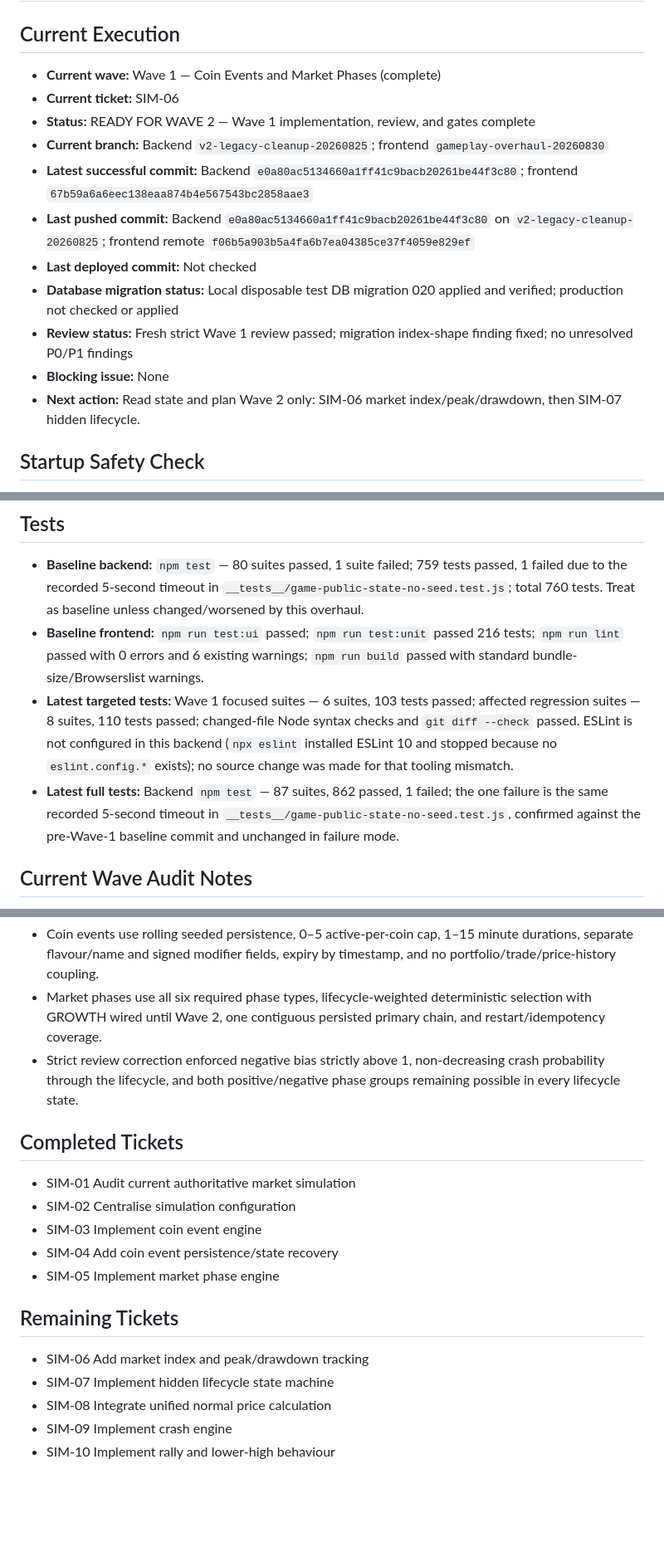
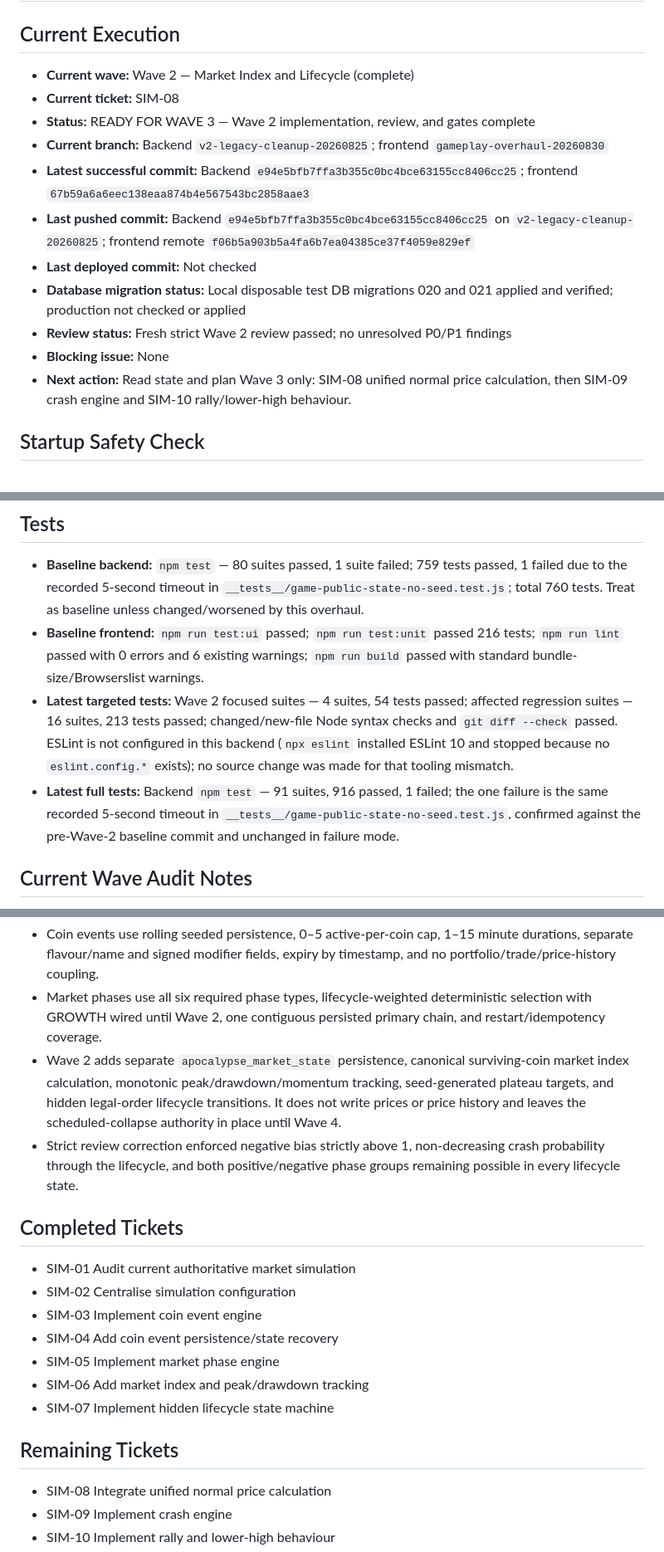
Before and after one commit to jdwd40/back_coins_x, a Markdown page: AUTOBUILD_STATE.md, 3 parts joined by grey strips. Shown at 83% size. Drawn GitHub-style; blank space fills up the shorter version.

Commit message:
docs(sim): record Wave 2 checkpoint

```diff
--- a/AUTOBUILD_STATE.md
+++ b/AUTOBUILD_STATE.md
@@ -2,17 +2,17 @@
 
 ## Current Execution
 
-- **Current wave:** Wave 1 — Coin Events and Market Phases (complete)
-- **Current ticket:** SIM-06
-- **Status:** READY FOR WAVE 2 — Wave 1 implementation, review, and gates complete
+- **Current wave:** Wave 2 — Market Index and Lifecycle (complete)
+- **Current ticket:** SIM-08
+- **Status:** READY FOR WAVE 3 — Wave 2 implementation, review, and gates complete
 - **Current branch:** Backend `v2-legacy-cleanup-20260825`; frontend `gameplay-overhaul-20260830`
-- **Latest successful commit:** Backend `e0a80ac5134660a1ff41c9bacb20261be44f3c80`; frontend `67b59a6a6eec138eaa874b4e567543bc2858aae3`
-- **Last pushed commit:** Backend `e0a80ac5134660a1ff41c9bacb20261be44f3c80` on `v2-legacy-cleanup-20260825`; frontend remote `f06b5a903b5a4fa6b7ea04385ce37f4059e829ef`
+- **Latest successful commit:** Backend `e94e5bfb7ffa3b355c0bc4bce63155cc8406cc25`; frontend `67b59a6a6eec138eaa874b4e567543bc2858aae3`
+- **Last pushed commit:** Backend `e94e5bfb7ffa3b355c0bc4bce63155cc8406cc25` on `v2-legacy-cleanup-20260825`; frontend remote `f06b5a903b5a4fa6b7ea04385ce37f4059e829ef`
 - **Last deployed commit:** Not checked
-- **Database migration status:** Local disposable test DB migration 020 applied and verified; production not checked or applied
-- **Review status:** Fresh strict Wave 1 review passed; migration index-shape finding fixed; no unresolved P0/P1 findings
+- **Database migration status:** Local disposable test DB migrations 020 and 021 applied and verified; production not checked or applied
+- **Review status:** Fresh strict Wave 2 review passed; no unresolved P0/P1 findings
 - **Blocking issue:** None
-- **Next action:** Read state and plan Wave 2 only: SIM-06 market index/peak/drawdown, then SIM-07 hidden lifecycle.
+- **Next action:** Read state and plan Wave 3 only: SIM-08 unified normal price calculation, then SIM-09 crash engine and SIM-10 rally/lower-high behaviour.
 
 ## Startup Safety Check
 
@@ -31,8 +31,8 @@
 
 - **Baseline backend:** `npm test` — 80 suites passed, 1 suite failed; 759 tests passed, 1 failed due to the recorded 5-second timeout in `__tests__/game-public-state-no-seed.test.js`; total 760 tests. Treat as baseline unless changed/worsened by this overhaul.
 - **Baseline frontend:** `npm run test:ui` passed; `npm run test:unit` passed 216 tests; `npm run lint` passed with 0 errors and 6 existing warnings; `npm run build` passed with standard bundle-size/Browserslist warnings.
-- **Latest targeted tests:** Wave 1 focused suites — 6 suites, 103 tests passed; affected regression suites — 8 suites, 110 tests passed; changed-file Node syntax checks and `git diff --check` passed. ESLint is not configured in this backend (`npx eslint` installed ESLint 10 and stopped because no `eslint.config.*` exists); no source change was made for that tooling mismatch.
-- **Latest full tests:** Backend `npm test` — 87 suites, 862 passed, 1 failed; the one failure is the same recorded 5-second timeout in `__tests__/game-public-state-no-seed.test.js`, confirmed against the pre-Wave-1 baseline commit and unchanged in failure mode.
+- **Latest targeted tests:** Wave 2 focused suites — 4 suites, 54 tests passed; affected regression suites — 16 suites, 213 tests passed; changed/new-file Node syntax checks and `git diff --check` passed. ESLint is not configured in this backend (`npx eslint` installed ESLint 10 and stopped because no `eslint.config.*` exists); no source change was made for that tooling mismatch.
+- **Latest full tests:** Backend `npm test` — 91 suites, 916 passed, 1 failed; the one failure is the same recorded 5-second timeout in `__tests__/game-public-state-no-seed.test.js`, confirmed against the pre-Wave-2 baseline commit and unchanged in failure mode.
 
 ## Current Wave Audit Notes
 
@@ -44,6 +44,7 @@
 - Wave 1 adds separate deterministic coin-event and market-phase engines, additive migration 020, disposable-schema wiring/verification, and Core 1 lifecycle integration. It does not alter the existing price writer, scheduled collapse authority, trade rules, portfolios, transaction history, price history, settlement, or public API shapes.
 - Coin events use rolling seeded persistence, 0–5 active-per-coin cap, 1–15 minute durations, separate flavour/name and signed modifier fields, expiry by timestamp, and no portfolio/trade/price-history coupling.
 - Market phases use all six required phase types, lifecycle-weighted deterministic selection with GROWTH wired until Wave 2, one contiguous persisted primary chain, and restart/idempotency coverage.
+- Wave 2 adds separate `apocalypse_market_state` persistence, canonical surviving-coin market index calculation, monotonic peak/drawdown/momentum tracking, seed-generated plateau targets, and hidden legal-order lifecycle transitions. It does not write prices or price history and leaves the scheduled-collapse authority in place until Wave 4.
 - Strict review correction enforced negative bias strictly above 1, non-decreasing crash probability through the lifecycle, and both positive/negative phase groups remaining possible in every lifecycle state.
 
 ## Completed Tickets
@@ -53,11 +54,11 @@
 - SIM-03 Implement coin event engine
 - SIM-04 Add coin event persistence/state recovery
 - SIM-05 Implement market phase engine
+- SIM-06 Add market index and peak/drawdown tracking
+- SIM-07 Implement hidden lifecycle state machine
 
 ## Remaining Tickets
 
-- SIM-06 Add market index and peak/drawdown tracking
-- SIM-07 Implement hidden lifecycle state machine
 - SIM-08 Integrate unified normal price calculation
 - SIM-09 Implement crash engine
 - SIM-10 Implement rally and lower-high behaviour
```
